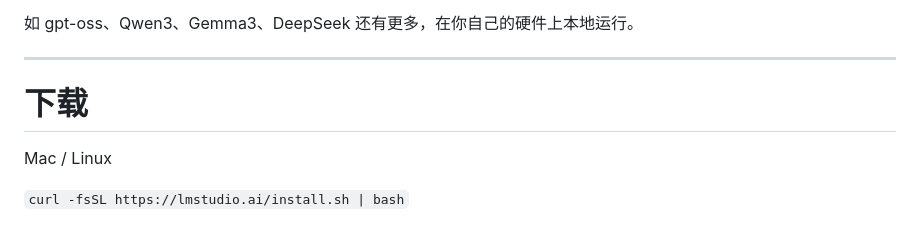
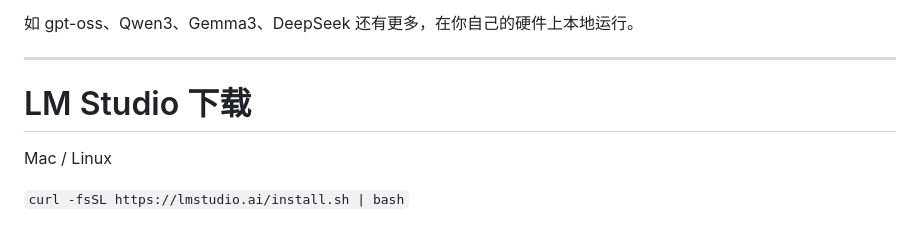
Before and after one commit to dirde12078fb5/Xiaosi-Distributed-Artificial-Intelligence-Platform, a Markdown page: README.md, the part around the change. Rendered like a GitHub page.

Commit message:
update: 更新文件 README.md
Signed-off-by: dirde12078fb5 <dirde12078904@163.com>

```diff
--- a/README.md
+++ b/README.md
@@ -286,7 +286,7 @@ openclaw onboard --install-daemon
 还有更多，在你自己的硬件上本地运行。
 
 ---
-# 下载
+# LM Studio 下载
 Mac / Linux
 
 `curl -fsSL https://lmstudio.ai/install.sh | bash`
```
